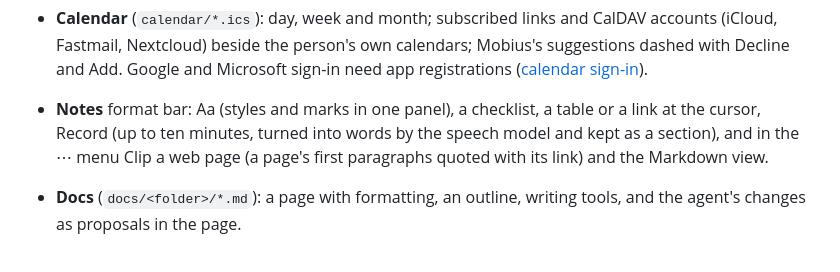
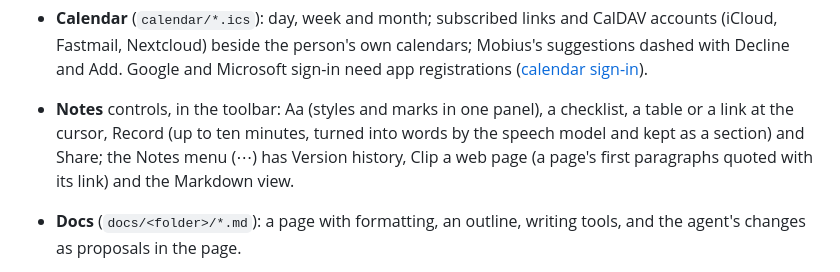
Before and after one commit to BevActual/mobius, a Markdown page: docs/design/workspace-layout.md, the part around the change. Rendered like a GitHub page.

```diff
--- a/docs/design/workspace-layout.md
+++ b/docs/design/workspace-layout.md
@@ -83,9 +83,9 @@ The apps on the canvas, each keeping its data as ordinary files other apps can o
 - **Calendar** (`calendar/*.ics`): day, week and month; subscribed links and CalDAV accounts (iCloud, Fastmail,
   Nextcloud) beside the person's own calendars; Mobius's suggestions dashed with Decline and Add. Google and Microsoft
   sign-in need app registrations ([calendar sign-in](../reference/calendar-sign-in.md)).
-- **Notes** format bar: Aa (styles and marks in one panel), a checklist, a table or a link at the cursor, Record (up
-  to ten minutes, turned into words by the speech model and kept as a section), and in the ⋯ menu Clip a web page (a
-  page's first paragraphs quoted with its link) and the Markdown view.
+- **Notes** controls, in the toolbar: Aa (styles and marks in one panel), a checklist, a table or a link at the cursor, Record (up
+  to ten minutes, turned into words by the speech model and kept as a section) and Share; the Notes menu (⋯)
+  has Version history, Clip a web page (a page's first paragraphs quoted with its link) and the Markdown view.
 - **Docs** (`docs/<folder>/*.md`): a page with formatting, an outline, writing tools, and the agent's changes as
   proposals in the page.
 - **Sheets** (`sheets/<workbook>/*.csv`): formulas worked out in Rust for the window and the agent alike; cells the
```
Also changed, not shown: docs/apps/write-and-plan.md (+4 -3 lines), docs/readme/apps/notes.png, 9 other files.
